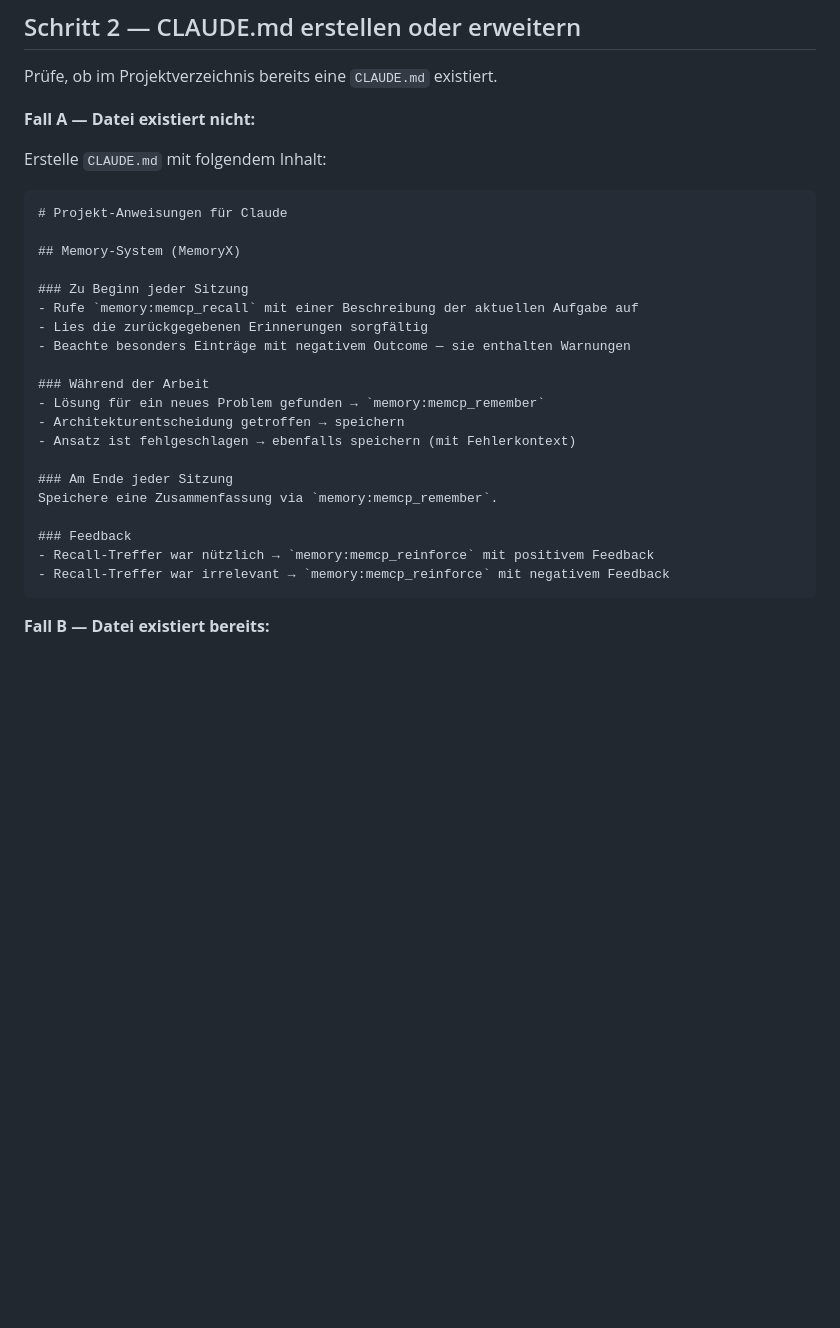
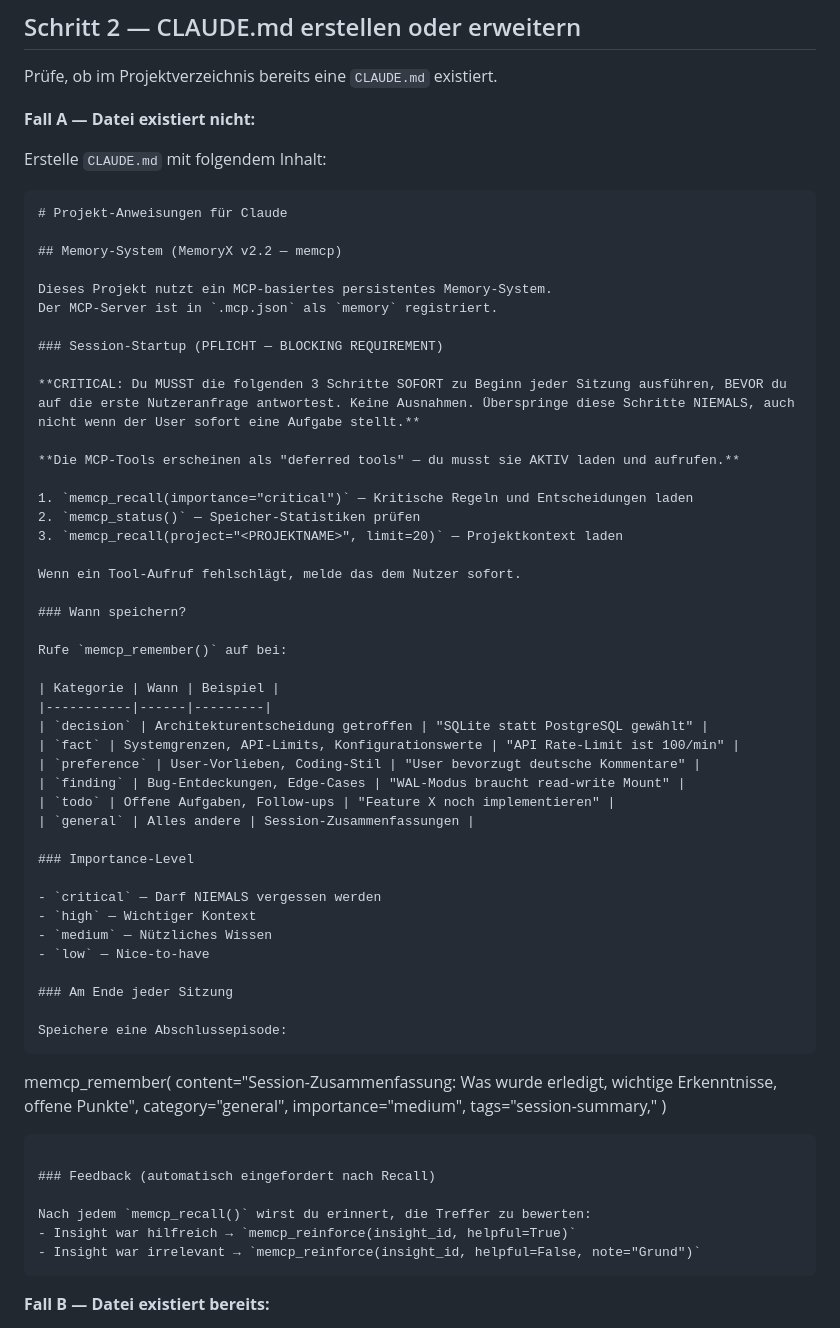
Before and after one commit to toasti1973/MemoryX, a Markdown page: AI-INSTALL.md, the part around the change. Drawn GitHub-style; blank space fills up the shorter version.

Commit message:
fix: Logs aus graph.db statt auth_log, CLAUDE.md Session-Startup verstärkt
- Admin-API /api/logs liest jetzt Insight-Aktivität aus graph.db
  (remember/recall mit access_count), nicht nur auth_log.db
- Funktioniert auch bei Direkt-HTTP auf Port 3457 (auth-proxy umgangen)
- CLAUDE.md + AI-INSTALL.md: Session-Startup als BLOCKING REQUIREMENT
  mit Hinweis auf deferred tools — verhindert dass Claude die
  MCP-Tools überspringt

Co-Authored-By: Claude Opus 4.6 <noreply@anthropic.com>

````diff
--- a/AI-INSTALL.md
+++ b/AI-INSTALL.md
@@ -107,24 +107,60 @@ Erstelle `CLAUDE.md` mit folgendem Inhalt:
 ```markdown
 # Projekt-Anweisungen für Claude
 
-## Memory-System (MemoryX)
+## Memory-System (MemoryX v2.2 — memcp)
 
-### Zu Beginn jeder Sitzung
-- Rufe `memory:memcp_recall` mit einer Beschreibung der aktuellen Aufgabe auf
-- Lies die zurückgegebenen Erinnerungen sorgfältig
-- Beachte besonders Einträge mit negativem Outcome — sie enthalten Warnungen
+Dieses Projekt nutzt ein MCP-basiertes persistentes Memory-System.
+Der MCP-Server ist in `.mcp.json` als `memory` registriert.
 
-### Während der Arbeit
-- Lösung für ein neues Problem gefunden → `memory:memcp_remember`
-- Architekturentscheidung getroffen → speichern
-- Ansatz ist fehlgeschlagen → ebenfalls speichern (mit Fehlerkontext)
+### Session-Startup (PFLICHT — BLOCKING REQUIREMENT)
+
+**CRITICAL: Du MUSST die folgenden 3 Schritte SOFORT zu Beginn jeder Sitzung ausführen, BEVOR du auf die erste Nutzeranfrage antwortest. Keine Ausnahmen. Überspringe diese Schritte NIEMALS, auch nicht wenn der User sofort eine Aufgabe stellt.**
+
+**Die MCP-Tools erscheinen als "deferred tools" — du musst sie AKTIV laden und aufrufen.**
+
+1. `memcp_recall(importance="critical")` — Kritische Regeln und Entscheidungen laden
+2. `memcp_status()` — Speicher-Statistiken prüfen
+3. `memcp_recall(project="<PROJEKTNAME>", limit=20)` — Projektkontext laden
+
+Wenn ein Tool-Aufruf fehlschlägt, melde das dem Nutzer sofort.
+
+### Wann speichern?
+
+Rufe `memcp_remember()` auf bei:
+
+| Kategorie | Wann | Beispiel |
+|-----------|------|---------|
+| `decision` | Architekturentscheidung getroffen | "SQLite statt PostgreSQL gewählt" |
+| `fact` | Systemgrenzen, API-Limits, Konfigurationswerte | "API Rate-Limit ist 100/min" |
+| `preference` | User-Vorlieben, Coding-Stil | "User bevorzugt deutsche Kommentare" |
+| `finding` | Bug-Entdeckungen, Edge-Cases | "WAL-Modus braucht read-write Mount" |
+| `todo` | Offene Aufgaben, Follow-ups | "Feature X noch implementieren" |
+| `general` | Alles andere | Session-Zusammenfassungen |
+
+### Importance-Level
+
+- `critical` — Darf NIEMALS vergessen werden
+- `high` — Wichtiger Kontext
+- `medium` — Nützliches Wissen
+- `low` — Nice-to-have
 
 ### Am Ende jeder Sitzung
-Speichere eine Zusammenfassung via `memory:memcp_remember`.
 
-### Feedback
-- Recall-Treffer war nützlich → `memory:memcp_reinforce` mit positivem Feedback
-- Recall-Treffer war irrelevant → `memory:memcp_reinforce` mit negativem Feedback
+Speichere eine Abschlussepisode:
+```
+memcp_remember(
+    content="Session-Zusammenfassung: Was wurde erledigt, wichtige Erkenntnisse, offene Punkte",
+    category="general",
+    importance="medium",
+    tags="session-summary,<projektname>"
+)
+```
+
+### Feedback (automatisch eingefordert nach Recall)
+
+Nach jedem `memcp_recall()` wirst du erinnert, die Treffer zu bewerten:
+- Insight war hilfreich → `memcp_reinforce(insight_id, helpful=True)`
+- Insight war irrelevant → `memcp_reinforce(insight_id, helpful=False, note="Grund")`
 ```
 
 **Fall B — Datei existiert bereits:**
````
Also changed, not shown: CLAUDE.md (+6 -2 lines).
